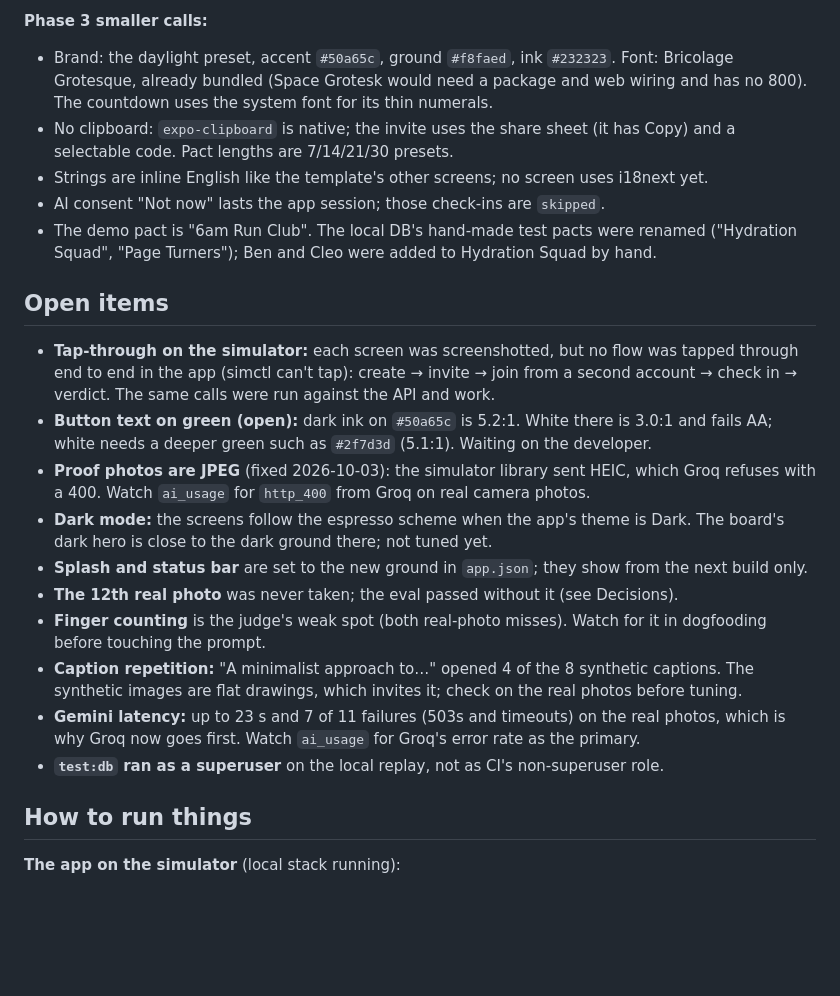
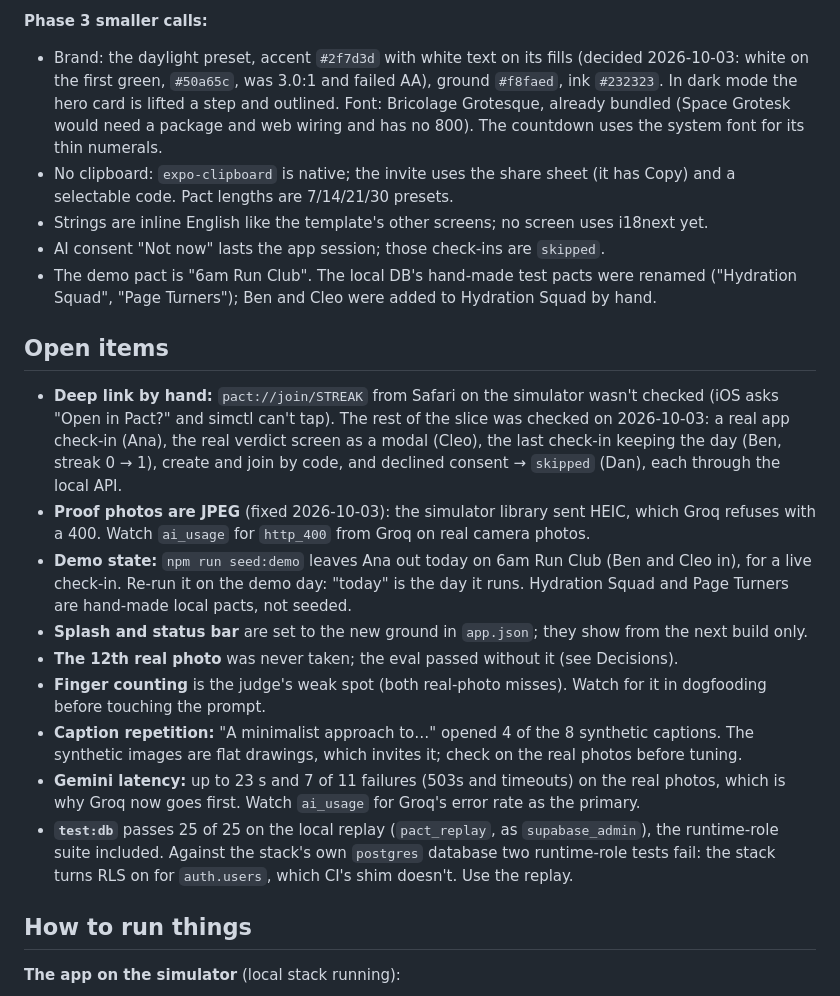
Before and after one commit to GligorcoGligorov/Pact, a Markdown page: docs/pact-status.md, the part around the change. Drawn GitHub-style; blank space fills up the shorter version.

Commit message:
docs: close phase 3's decisions and refresh the open items
Co-Authored-By: Claude Opus 5.5 <noreply@anthropic.com>

```diff
--- a/docs/pact-status.md
+++ b/docs/pact-status.md
@@ -189,7 +189,9 @@ checks, the ring and the streak; New pact and Join sit behind a "+".
 
 **Phase 3 smaller calls:**
 
-- Brand: the daylight preset, accent `#50a65c`, ground `#f8faed`, ink `#232323`. Font:
+- Brand: the daylight preset, accent `#2f7d3d` with white text on its fills (decided
+  2026-10-03: white on the first green, `#50a65c`, was 3.0:1 and failed AA), ground `#f8faed`,
+  ink `#232323`. In dark mode the hero card is lifted a step and outlined. Font:
   Bricolage Grotesque, already bundled (Space Grotesk would need a package and web wiring and
   has no 800). The countdown uses the system font for its thin numerals.
 - No clipboard: `expo-clipboard` is native; the invite uses the share sheet (it has Copy) and a
@@ -201,15 +203,16 @@ checks, the ring and the streak; New pact and Join sit behind a "+".
 
 ## Open items
 
-- **Tap-through on the simulator:** each screen was screenshotted, but no flow was tapped
-  through end to end in the app (simctl can't tap): create → invite → join from a second
-  account → check in → verdict. The same calls were run against the API and work.
-- **Button text on green (open):** dark ink on `#50a65c` is 5.2:1. White there is 3.0:1 and
-  fails AA; white needs a deeper green such as `#2f7d3d` (5.1:1). Waiting on the developer.
+- **Deep link by hand:** `pact://join/STREAK` from Safari on the simulator wasn't checked (iOS
+  asks "Open in Pact?" and simctl can't tap). The rest of the slice was checked on 2026-10-03:
+  a real app check-in (Ana), the real verdict screen as a modal (Cleo), the last check-in
+  keeping the day (Ben, streak 0 → 1), create and join by code, and declined consent → `skipped`
+  (Dan), each through the local API.
 - **Proof photos are JPEG** (fixed 2026-10-03): the simulator library sent HEIC, which Groq
   refuses with a 400. Watch `ai_usage` for `http_400` from Groq on real camera photos.
-- **Dark mode:** the screens follow the espresso scheme when the app's theme is Dark. The
-  board's dark hero is close to the dark ground there; not tuned yet.
+- **Demo state:** `npm run seed:demo` leaves Ana out today on 6am Run Club (Ben and Cleo in),
+  for a live check-in. Re-run it on the demo day: "today" is the day it runs. Hydration Squad
+  and Page Turners are hand-made local pacts, not seeded.
 - **Splash and status bar** are set to the new ground in `app.json`; they show from the next
   build only.
 - **The 12th real photo** was never taken; the eval passed without it (see Decisions).
@@ -219,7 +222,9 @@ checks, the ring and the streak; New pact and Join sit behind a "+".
   synthetic images are flat drawings, which invites it; check on the real photos before tuning.
 - **Gemini latency:** up to 23 s and 7 of 11 failures (503s and timeouts) on the real photos,
   which is why Groq now goes first. Watch `ai_usage` for Groq's error rate as the primary.
-- **`test:db` ran as a superuser** on the local replay, not as CI's non-superuser role.
+- **`test:db`** passes 25 of 25 on the local replay (`pact_replay`, as `supabase_admin`), the
+  runtime-role suite included. Against the stack's own `postgres` database two runtime-role
+  tests fail: the stack turns RLS on for `auth.users`, which CI's shim doesn't. Use the replay.
 
 ## How to run things
 
```
